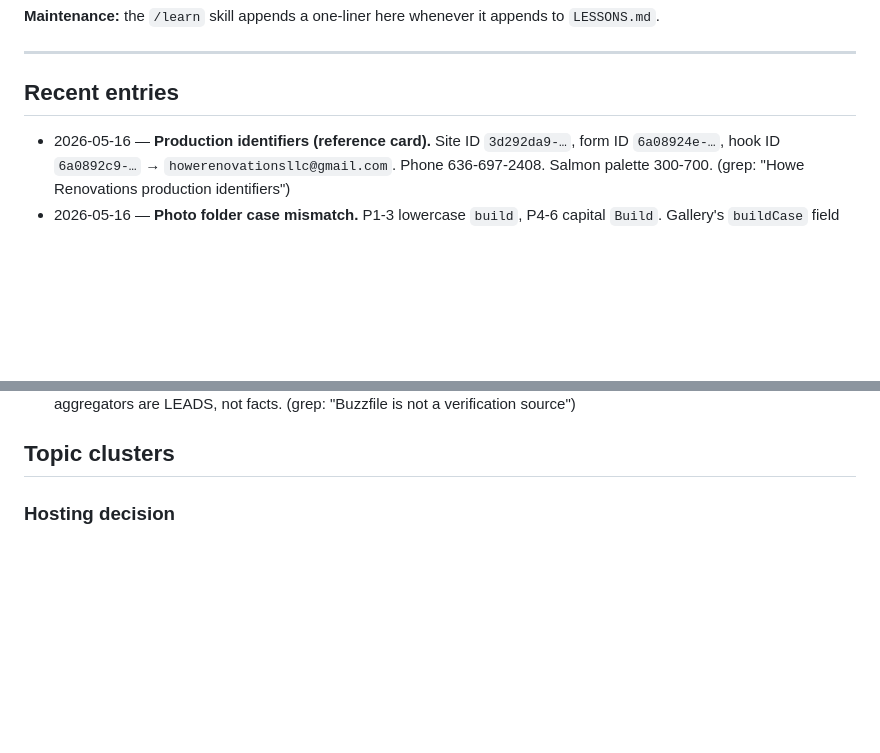
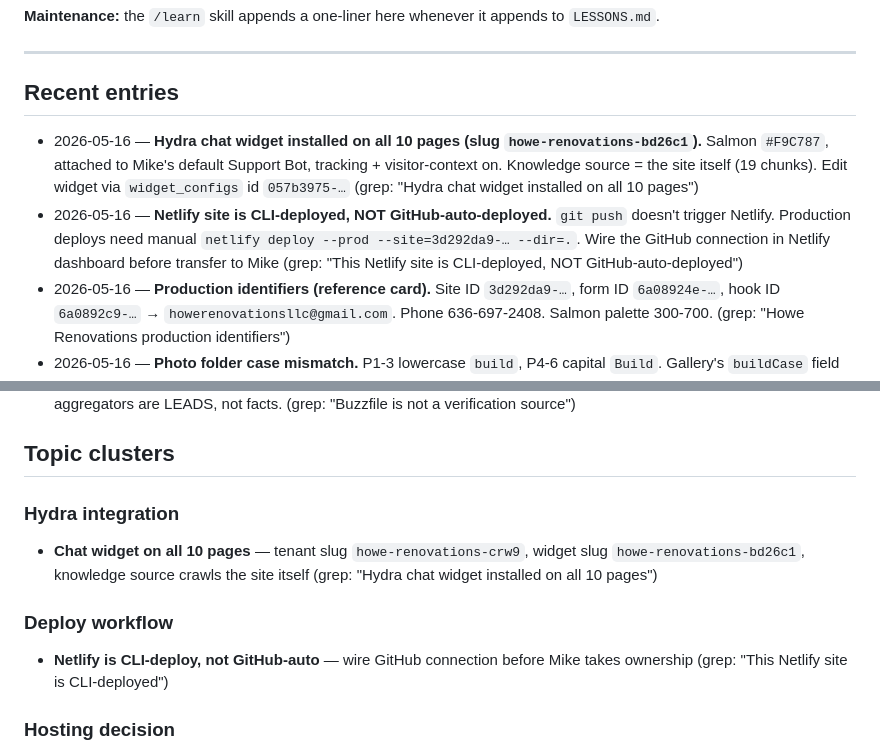
Before and after one commit to DarthDevon/home-improvement-poc, a Markdown page: LESSONS_INDEX.md, 2 parts joined by grey strips. Drawn GitHub-style; blank space fills up the shorter version.

```diff
--- a/LESSONS_INDEX.md
+++ b/LESSONS_INDEX.md
@@ -8,6 +8,8 @@
 
 ## Recent entries
 
+- 2026-05-16 — **Hydra chat widget installed on all 10 pages (slug `howe-renovations-bd26c1`).** Salmon `#F9C787`, attached to Mike's default Support Bot, tracking + visitor-context on. Knowledge source = the site itself (19 chunks). Edit widget via `widget_configs` id `057b3975-…` (grep: "Hydra chat widget installed on all 10 pages")
+- 2026-05-16 — **Netlify site is CLI-deployed, NOT GitHub-auto-deployed.** `git push` doesn't trigger Netlify. Production deploys need manual `netlify deploy --prod --site=3d292da9-… --dir=.`. Wire the GitHub connection in Netlify dashboard before transfer to Mike (grep: "This Netlify site is CLI-deployed, NOT GitHub-auto-deployed")
 - 2026-05-16 — **Production identifiers (reference card).** Site ID `3d292da9-…`, form ID `6a08924e-…`, hook ID `6a0892c9-…` → `howerenovationsllc@gmail.com`. Phone 636-697-2408. Salmon palette 300-700. (grep: "Howe Renovations production identifiers")
 - 2026-05-16 — **Photo folder case mismatch.** P1-3 lowercase `build`, P4-6 capital `Build`. Gallery's `buildCase` field handles it; both cases resolve 200 on Netlify CDN. (grep: "Photo folder case mismatch")
 - 2026-05-16 — **Logo is a 156×127 screenshot crop.** No higher-res source available — Mike's site is a builder template assembling the mark from CDN SVG primitives. Alpha-masked via PowerShell + System.Drawing. Fine for header, soft at hero size. (grep: "Logo source: cropped from a 156×127 screenshot")
@@ -17,6 +19,12 @@
 - 2026-05-16 — **Buzzfile is not a verification source.** A Buzzfile result that matched a similar business name + phone area code to "603 Coatings LLC" in NH was incorporated as ground truth and propagated through `project.md`, both HTML pages, and LESSONS for a full session before Devon caught it. Lesson: when the client's own live site (or a screenshot from Devon) shows a different city/area code, the live site wins. Buzzfile / OpenCorporates / similar aggregators are LEADS, not facts. (grep: "Buzzfile is not a verification source")
 
 ## Topic clusters
+
+### Hydra integration
+- **Chat widget on all 10 pages** — tenant slug `howe-renovations-crw9`, widget slug `howe-renovations-bd26c1`, knowledge source crawls the site itself (grep: "Hydra chat widget installed on all 10 pages")
+
+### Deploy workflow
+- **Netlify is CLI-deploy, not GitHub-auto** — wire GitHub connection before Mike takes ownership (grep: "This Netlify site is CLI-deployed")
 
 ### Hosting decision
 - **Pivoted from Vercel → Netlify** for commercial-use TOS + free built-in form handling (grep: "POC repo already linked to Vercel")
```
Also changed, not shown: LESSONS.md (+10 -0 lines), project.md (+6 -3 lines).
